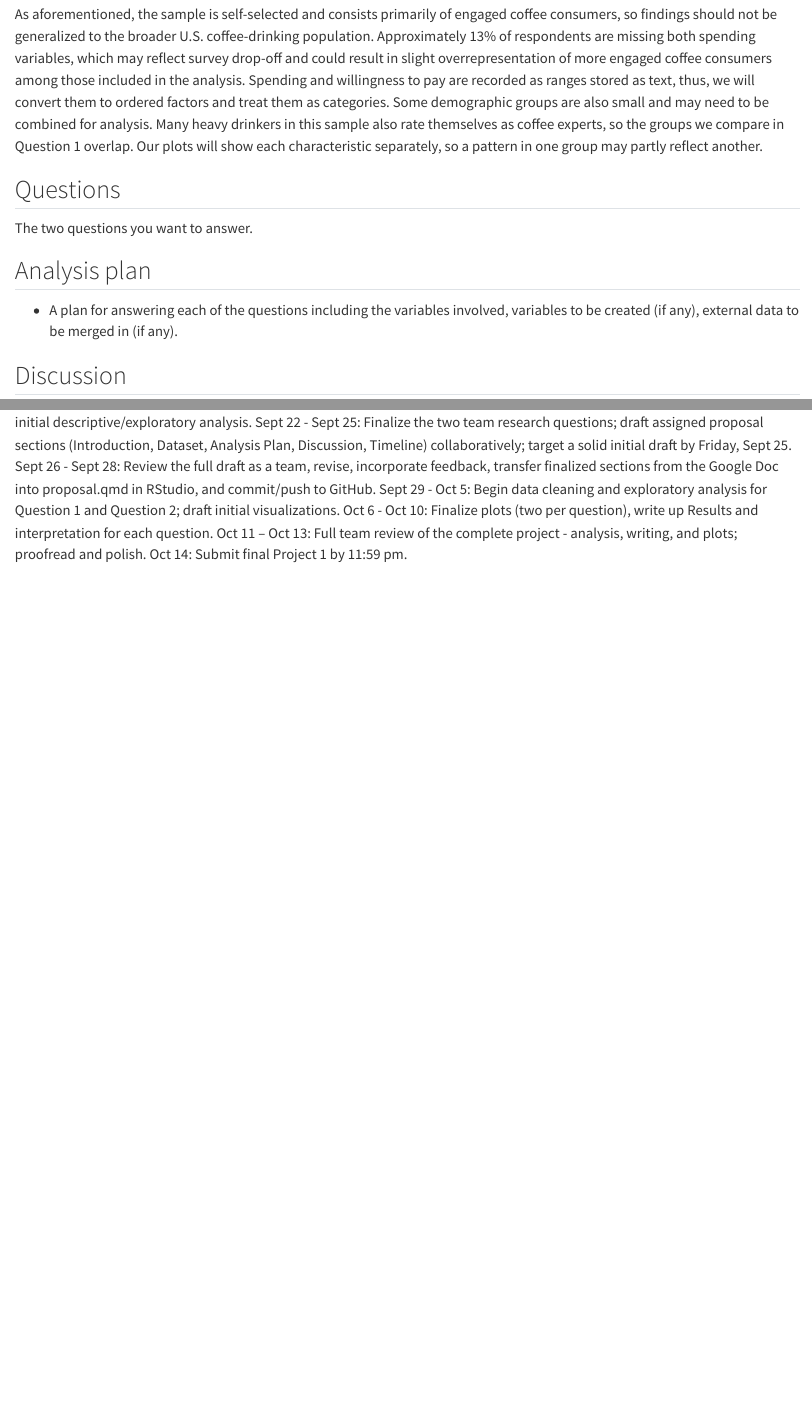
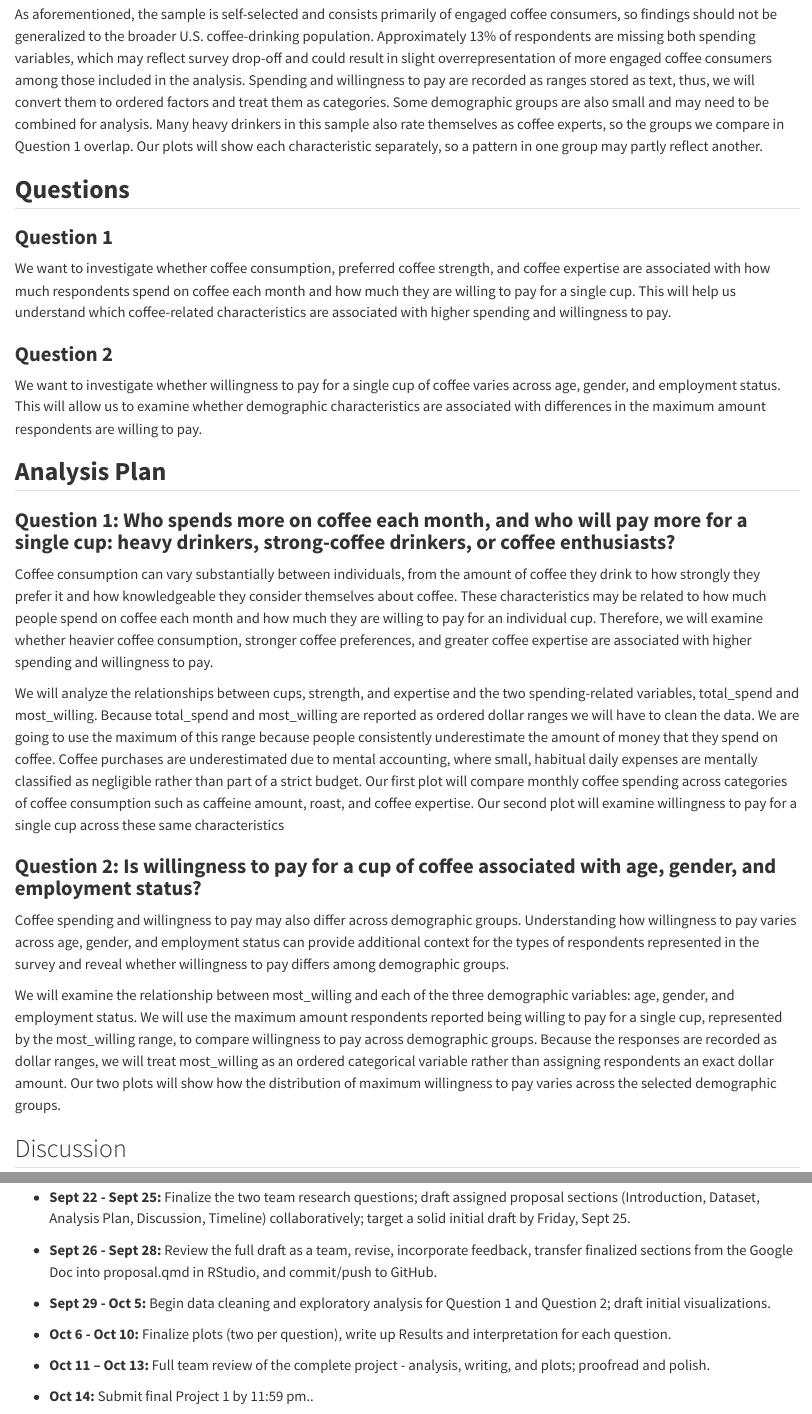
Before and after one commit to cmejike/Project-01-Caffeinated_Coders, a Quarto document (proposal.qmd): the page in a window 1100 px wide, from 1970 px down, and a second part further down, joined at a grey line. Rendered offline with R 4.5, knitr and Pandoc in place of Quarto, with nearby package versions.

Commit message:
Completed Initial proposal analysis plan and question overview

```diff
--- a/proposal.qmd
+++ b/proposal.qmd
@@ -57,21 +57,29 @@ To answer our research questions, we selected variables that capture coffee cons
 
 As aforementioned, the sample is self-selected and consists primarily of engaged coffee consumers, so findings should not be generalized to the broader U.S. coffee-drinking population. Approximately 13% of respondents are missing both spending variables, which may reflect survey drop-off and could result in slight overrepresentation of more engaged coffee consumers among those included in the analysis. Spending and willingness to pay are recorded as ranges stored as text, thus, we will convert them to ordered factors and treat them as categories. Some demographic groups are also small and may need to be combined for analysis. Many heavy drinkers in this sample also rate themselves as coffee experts, so the groups we compare in Question 1 overlap. Our plots will show each characteristic separately, so a pattern in one group may partly reflect another.
 
-## Questions
+## **Questions**
 
-The two questions you want to answer.
+### **Question 1**
 
-## Analysis plan
+We want to investigate whether coffee consumption, preferred coffee strength, and coffee expertise are associated with how much respondents spend on coffee each month and how much they are willing to pay for a single cup. This will help us understand which coffee-related characteristics are associated with higher spending and willingness to pay.
 
-- A plan for answering each of the questions including the variables involved, variables to be created (if any), external data to be merged in (if any).
+### **Question 2**
 
+We want to investigate whether willingness to pay for a single cup of coffee varies across age, gender, and employment status. This will allow us to examine whether demographic characteristics are associated with differences in the maximum amount respondents are willing to pay.
 
+## **Analysis Plan**
 
+### **Question 1: Who spends more on coffee each month, and who will pay more for a single cup: heavy drinkers, strong-coffee drinkers, or coffee enthusiasts?**
 
+Coffee consumption can vary substantially between individuals, from the amount of coffee they drink to how strongly they prefer it and how knowledgeable they consider themselves about coffee. These characteristics may be related to how much people spend on coffee each month and how much they are willing to pay for an individual cup. Therefore, we will examine whether heavier coffee consumption, stronger coffee preferences, and greater coffee expertise are associated with higher spending and willingness to pay.
 
+We will analyze the relationships between cups, strength, and expertise and the two spending-related variables, total_spend and most_willing. Because total_spend and most_willing are reported as ordered dollar ranges we will have to clean the data. We are going to use the maximum of this range because people consistently underestimate the amount of money that they spend on coffee. Coffee purchases are underestimated due to mental accounting, where small, habitual daily expenses are mentally classified as negligible rather than part of a strict budget. Our first plot will compare monthly coffee spending across categories of coffee consumption such as caffeine amount, roast, and coffee expertise. Our second plot will examine willingness to pay for a single cup across these same characteristics
 
+### **Question 2: Is willingness to pay for a cup of coffee associated with age, gender, and employment status?**
 
+Coffee spending and willingness to pay may also differ across demographic groups. Understanding how willingness to pay varies across age, gender, and employment status can provide additional context for the types of respondents represented in the survey and reveal whether willingness to pay differs among demographic groups.
 
+We will examine the relationship between most_willing and each of the three demographic variables: age, gender, and employment status. We will use the maximum amount respondents reported being willing to pay for a single cup, represented by the most_willing range, to compare willingness to pay across demographic groups. Because the responses are recorded as dollar ranges, we will treat most_willing as an ordered categorical variable rather than assigning respondents an exact dollar amount. Our two plots will show how the distribution of maximum willingness to pay varies across the selected demographic groups.
 
 ## Discussion
 
@@ -84,6 +89,0 @@ Sept 17 - Sept 21: Explore dataset and codebook individually; each member drafts
-Sept 22 - Sept 25: Finalize the two team research questions; draft assigned proposal sections (Introduction, Dataset, Analysis Plan, Discussion, Timeline) collaboratively; target a solid initial draft by Friday, Sept 25.
-Sept 26 - Sept 28: Review the full draft as a team, revise, incorporate feedback, transfer finalized sections from the Google Doc into proposal.qmd in RStudio, and commit/push to GitHub.
-Sept 29 - Oct 5: Begin data cleaning and exploratory analysis for Question 1 and Question 2; draft initial visualizations.
-Oct 6 - Oct 10: Finalize plots (two per question), write up Results and interpretation for each question.
-Oct 11 – Oct 13: Full team review of the complete project - analysis, writing, and plots; proofread and polish.
-Oct 14: Submit final Project 1 by 11:59 pm.
@@ -89,0 +92,11 @@ Oct 14: Submit final Project 1 by 11:59 pm.
+- **Sept 22 - Sept 25:** Finalize the two team research questions; draft assigned proposal sections (Introduction, Dataset, Analysis Plan, Discussion, Timeline) collaboratively; target a solid initial draft by Friday, Sept 25.
+
+- **Sept 26 - Sept 28:** Review the full draft as a team, revise, incorporate feedback, transfer finalized sections from the Google Doc into proposal.qmd in RStudio, and commit/push to GitHub.
+
+- **Sept 29 - Oct 5:** Begin data cleaning and exploratory analysis for Question 1 and Question 2; draft initial visualizations.
+
+- **Oct 6 - Oct 10:** Finalize plots (two per question), write up Results and interpretation for each question.
+
+- **Oct 11 – Oct 13:** Full team review of the complete project - analysis, writing, and plots; proofread and polish.
+
+- **Oct 14:** Submit final Project 1 by 11:59 pm..
```
Also changed, not shown: proposal.qmd (6 more changed lines).
